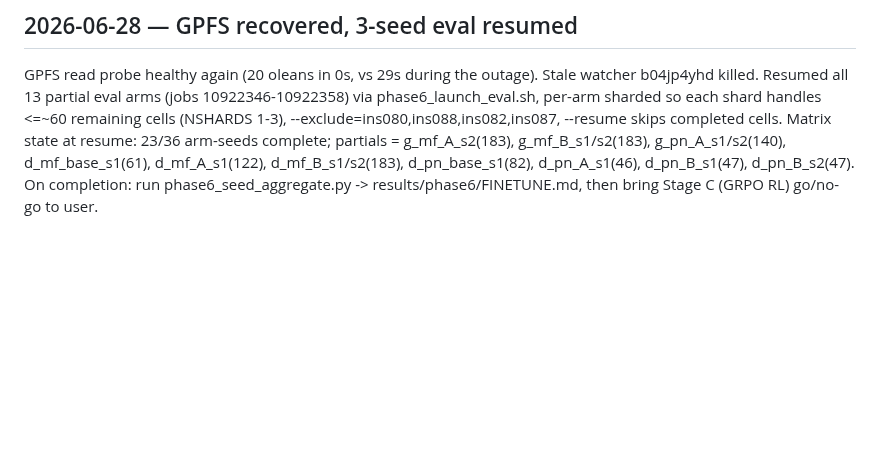
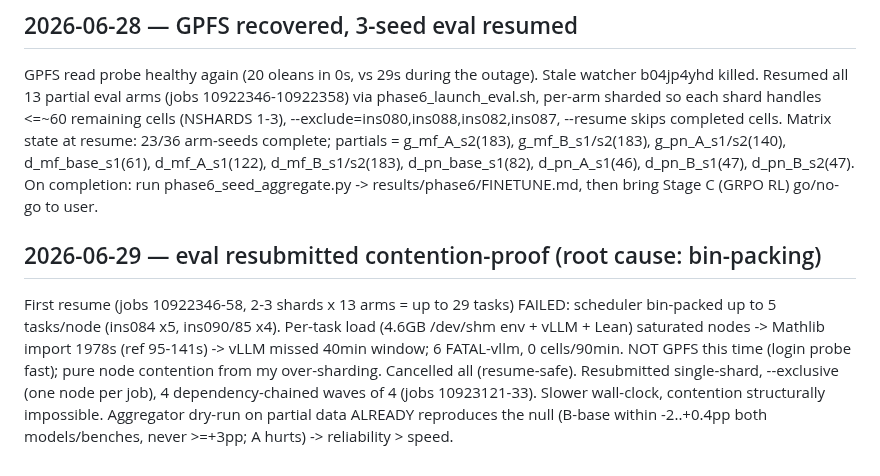
Before and after one commit to zacharyzusin/atp-budget-study, a Markdown page: PROGRESS.md, the part around the change. Drawn GitHub-style; blank space fills up the shorter version.

Commit message:
Phase 6: resubmit eval contention-proof (exclusive single-shard waves)
Co-Authored-By: Claude Opus 4.8 <noreply@anthropic.com>

```diff
--- a/PROGRESS.md
+++ b/PROGRESS.md
@@ -2089,3 +2089,13 @@ Matrix state at resume: 23/36 arm-seeds complete; partials = g_mf_A_s2(183), g_m
 g_pn_A_s1/s2(140), d_mf_base_s1(61), d_mf_A_s1(122), d_mf_B_s1/s2(183), d_pn_base_s1(82),
 d_pn_A_s1(46), d_pn_B_s1(47), d_pn_B_s2(47). On completion: run phase6_seed_aggregate.py ->
 results/phase6/FINETUNE.md, then bring Stage C (GRPO RL) go/no-go to user.
+
+## 2026-06-29 — eval resubmitted contention-proof (root cause: bin-packing)
+First resume (jobs 10922346-58, 2-3 shards x 13 arms = up to 29 tasks) FAILED: scheduler
+bin-packed up to 5 tasks/node (ins084 x5, ins090/85 x4). Per-task load (4.6GB /dev/shm env +
+vLLM + Lean) saturated nodes -> Mathlib import 1978s (ref 95-141s) -> vLLM missed 40min window;
+6 FATAL-vllm, 0 cells/90min. NOT GPFS this time (login probe fast); pure node contention from
+my over-sharding. Cancelled all (resume-safe). Resubmitted single-shard, --exclusive (one node
+per job), 4 dependency-chained waves of 4 (jobs 10923121-33). Slower wall-clock, contention
+structurally impossible. Aggregator dry-run on partial data ALREADY reproduces the null
+(B-base within -2..+0.4pp both models/benches, never >=+3pp; A hurts) -> reliability > speed.
```
Also changed, not shown: DECISIONS.md (+9 -0 lines).
